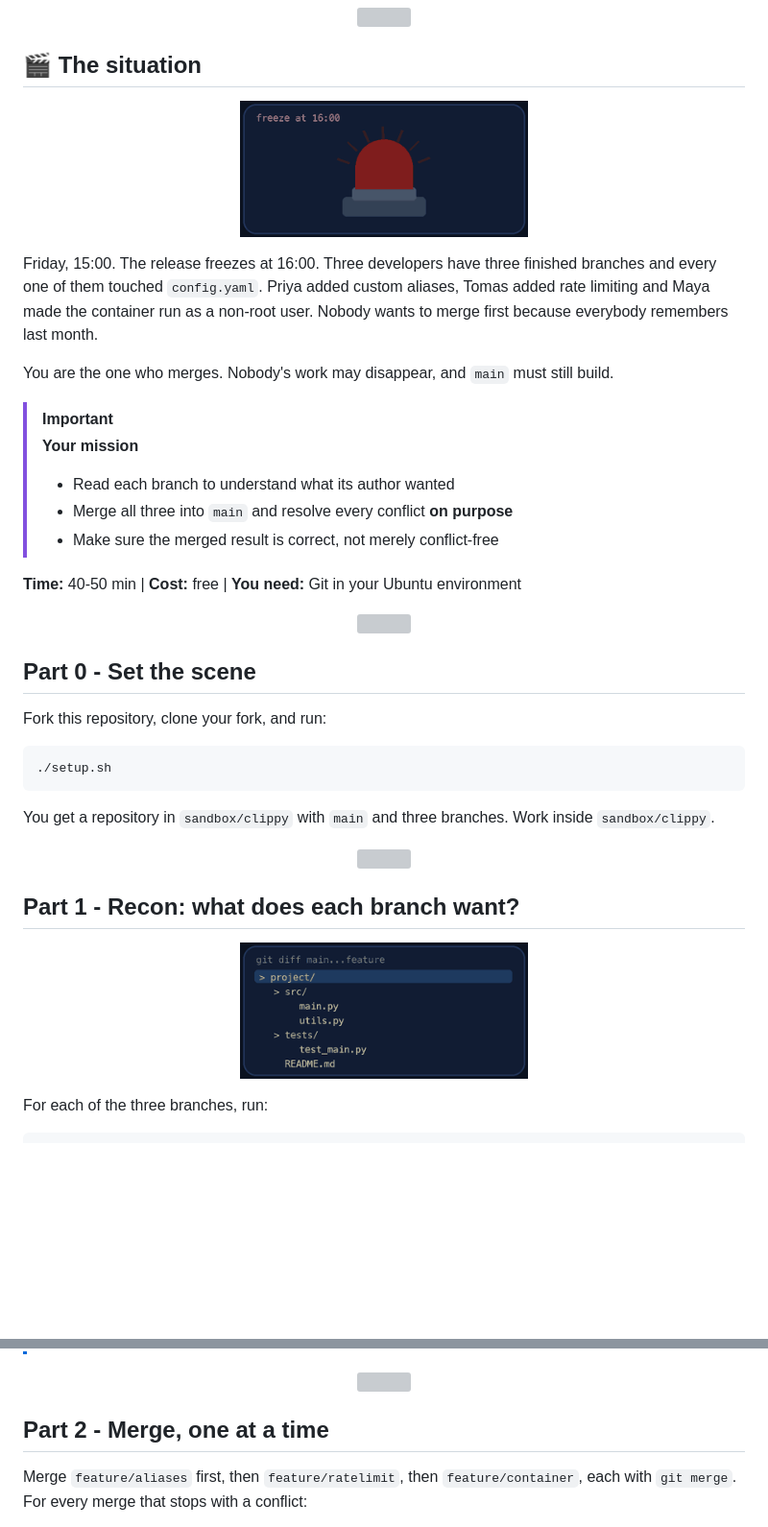
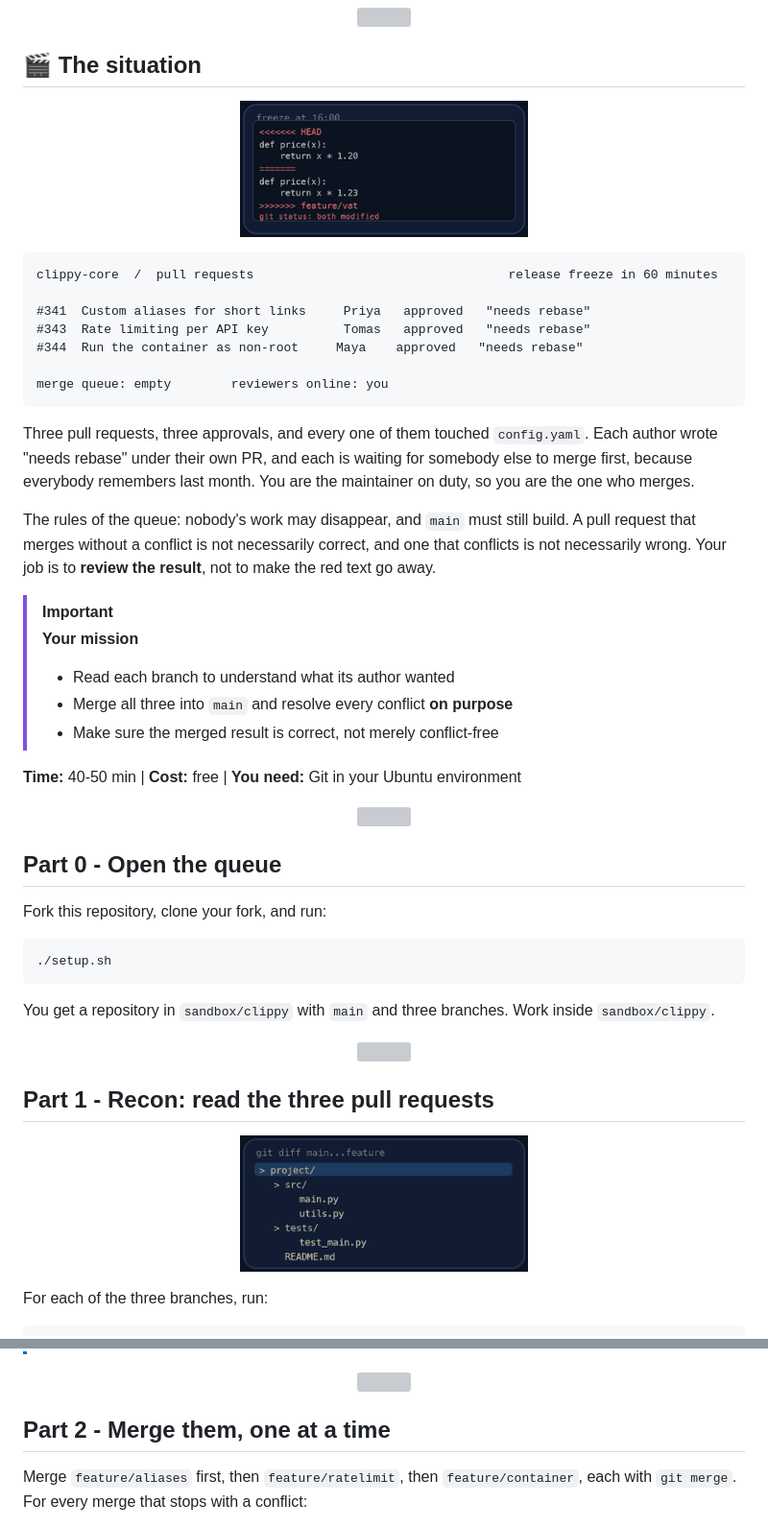
Before and after one commit to professordiogodev/devops-lab-git-merge-conflicts, a Markdown page: README.md, 2 parts joined by grey strips. Shown at 96% size. Drawn GitHub-style; pictures changed too: assets/gifs/situation.gif; blank space fills up the shorter version; grey boxes are pictures that could not be loaded.

Commit message:
Lab: git-merge-conflicts

````diff
--- a/README.md
+++ b/README.md
@@ -26,7 +26,17 @@
 
-Friday, 15:00. The release freezes at 16:00. Three developers have three finished branches and every one of them touched `config.yaml`. Priya added custom aliases, Tomas added rate limiting and Maya made the container run as a non-root user. Nobody wants to merge first because everybody remembers last month.
+```text
+clippy-core  /  pull requests                                  release freeze in 60 minutes
 
-You are the one who merges. Nobody's work may disappear, and `main` must still build.
+#341  Custom aliases for short links     Priya   approved   "needs rebase"
+#343  Rate limiting per API key          Tomas   approved   "needs rebase"
+#344  Run the container as non-root     Maya    approved   "needs rebase"
+
+merge queue: empty        reviewers online: you
+```
+
+Three pull requests, three approvals, and every one of them touched `config.yaml`. Each author wrote "needs rebase" under their own PR, and each is waiting for somebody else to merge first, because everybody remembers last month. You are the maintainer on duty, so you are the one who merges.
+
+The rules of the queue: nobody's work may disappear, and `main` must still build. A pull request that merges without a conflict is not necessarily correct, and one that conflicts is not necessarily wrong. Your job is to **review the result**, not to make the red text go away.
 
 > [!IMPORTANT]
 > **Your mission**
@@ -38,7 +48,7 @@ You are the one who merges. Nobody's work may disappear, and `main` must still b
 
 <p align="center"><img src="assets/divider.svg" alt="" width="100%"></p>
 
-## Part 0 - Set the scene
+## Part 0 - Open the queue
 
 Fork this repository, clone your fork, and run:
 
@@ -50,5 +60,5 @@ You get a repository in `sandbox/clippy` with `main` and three branches. Work in
 
 <p align="center"><img src="assets/divider.svg" alt="" width="100%"></p>
 
-## Part 1 - Recon: what does each branch want?
+## Part 1 - Recon: read the three pull requests
 
@@ -68,7 +78,7 @@ git diff main...feature/aliases
 
 <p align="center"><img src="assets/divider.svg" alt="" width="100%"></p>
 
-## Part 2 - Merge, one at a time
+## Part 2 - Merge them, one at a time
 
 Merge `feature/aliases` first, then `feature/ratelimit`, then `feature/container`, each with `git merge`. For every merge that stops with a conflict:
 
````
Also changed, not shown: other parts of README.md (+6 -6 lines), LAB.md (+17 -7 lines).
